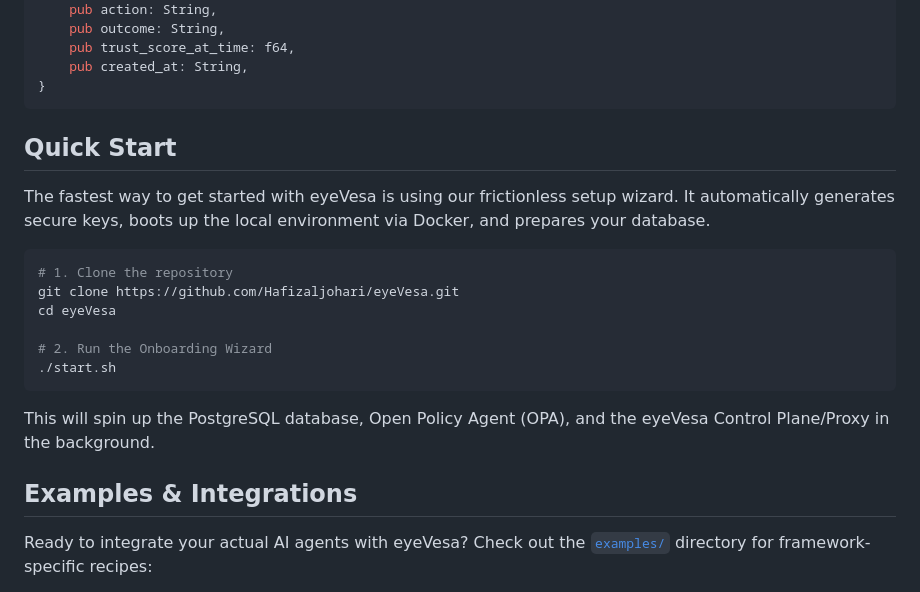
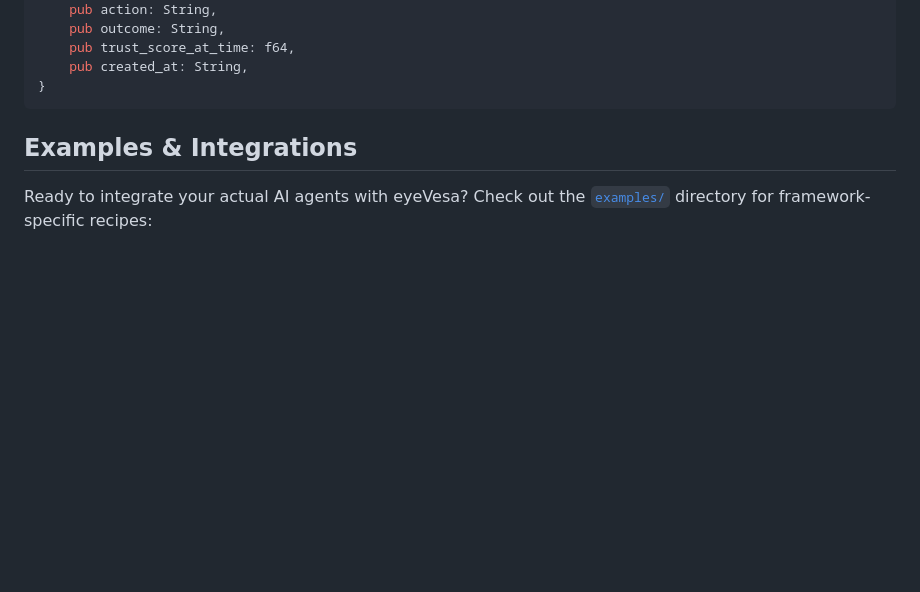
Before and after one commit to HafizalJohari/eyeVesa-community, a Markdown page: README.md, the part around one of its changes. GitHub-like rendering; blank space fills up the shorter version.

````diff
--- a/README.md
+++ b/README.md
@@ -550,21 +562,6 @@ pub struct AirportConnection {
     pub created_at: String,
 }
 ```
-
-## Quick Start
-
-The fastest way to get started with eyeVesa is using our frictionless setup wizard. It automatically generates secure keys, boots up the local environment via Docker, and prepares your database.
-
-```bash
-# 1. Clone the repository
-git clone https://github.com/Hafizaljohari/eyeVesa.git
-cd eyeVesa
-
-# 2. Run the Onboarding Wizard
-./start.sh
-```
-
-This will spin up the PostgreSQL database, Open Policy Agent (OPA), and the eyeVesa Control Plane/Proxy in the background.
 
 ## Examples & Integrations
 
````
Also changed, not shown: other parts of README.md (+43 -31 lines), CHANGELOG.md (+1 -0 lines).
